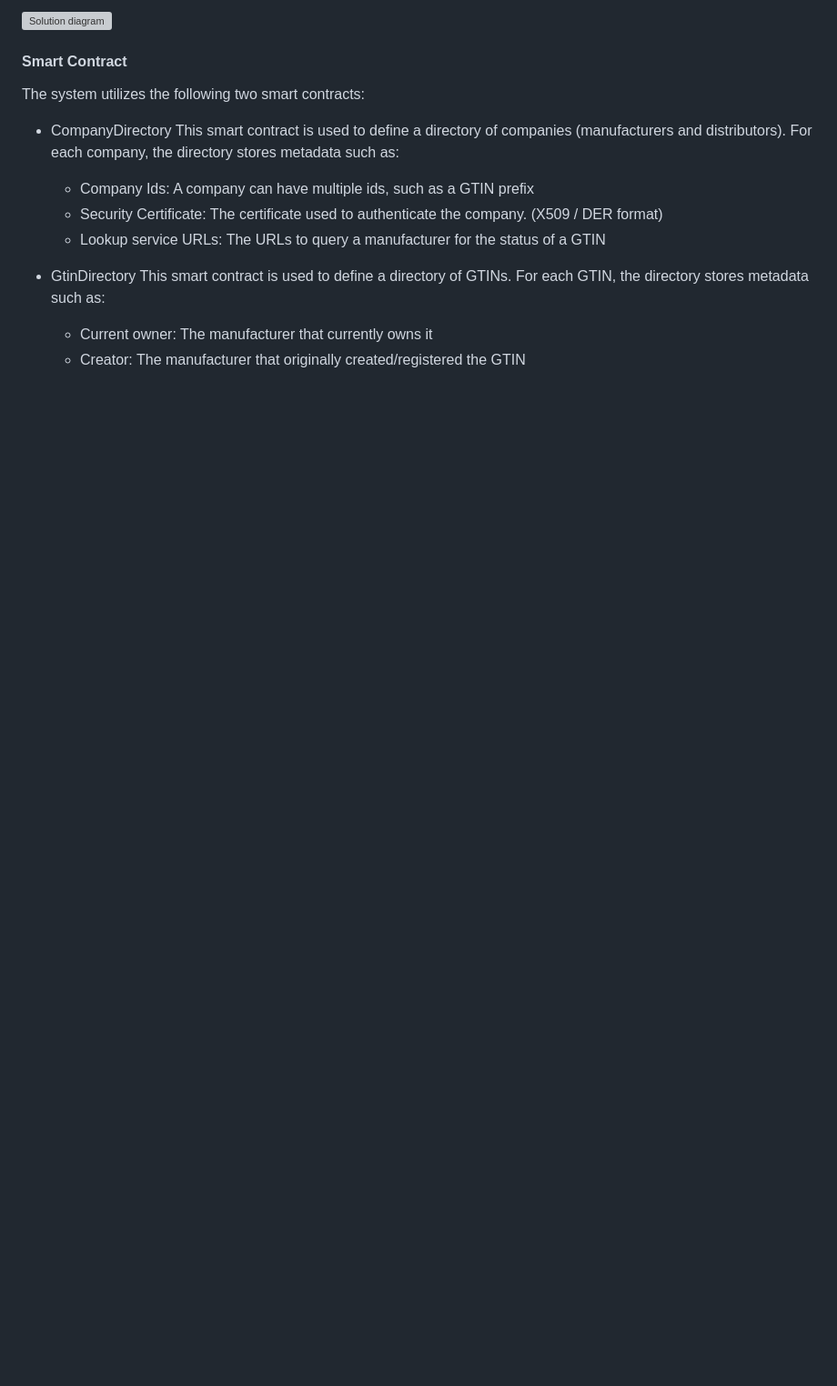
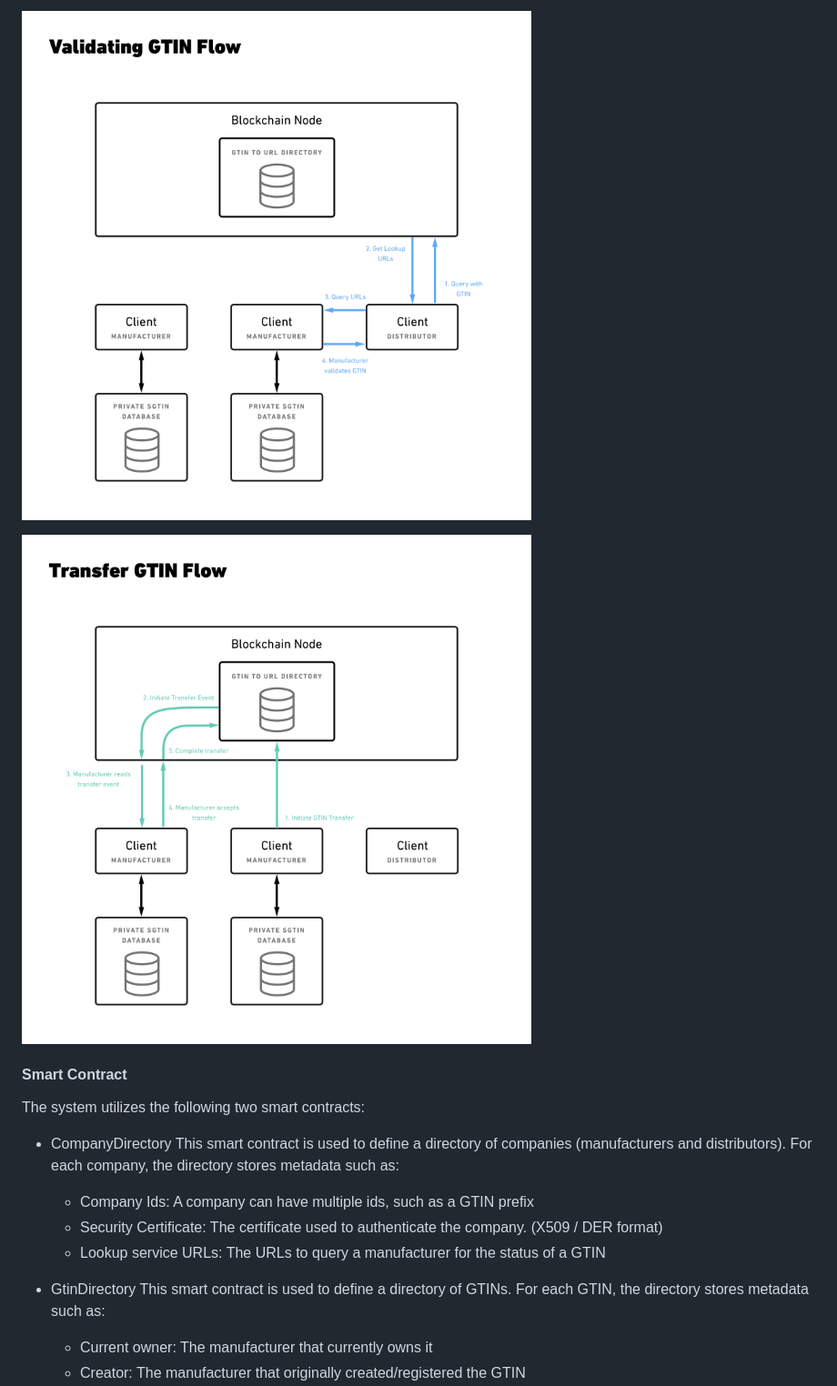
Before and after one commit to chronicled/mediledger, a Markdown page: overview/README.md, the part around the change printed below. Shown: that part at 91% size. Rendered like a GitHub page; pictures changed too: overview/transfer-gtin.png (added), overview/validate-gtin.png (added); blank space fills up the shorter version; grey boxes are pictures that could not be loaded.

Commit message:
Overview pics

```diff
--- a/Overview.md
+++ b/overview/README.md
@@ -38,5 +38,7 @@ The following diagram illustrates the three components as well as the flow of in
 
-![Solution diagram](Design.png)
+![Validating a GTIN](validate-gtin.png)
+
+![Transferring a GTIN](transfer-gtin.png)
 
 #### Smart Contract
 
```
Also changed, not shown: other parts of overview/README.md (+10 -10 lines).
